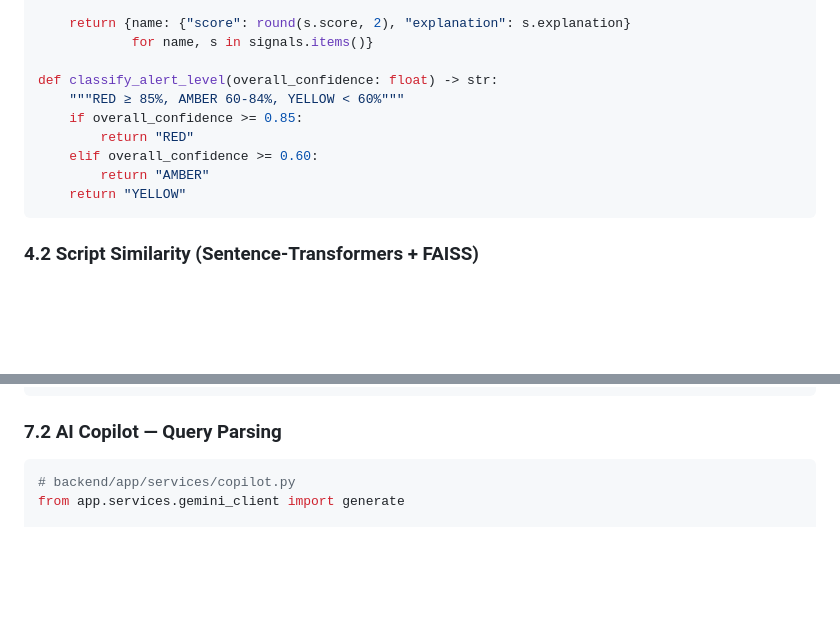
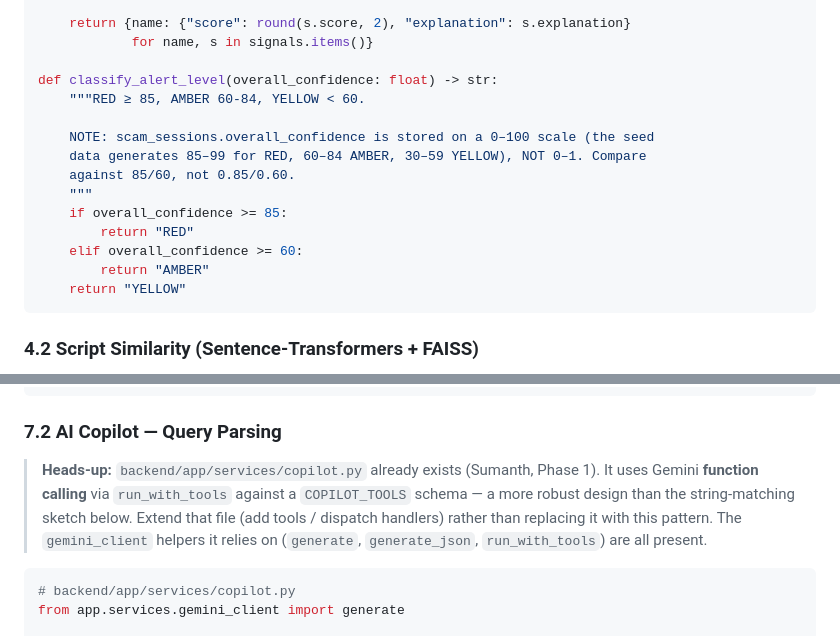
Before and after one commit to SrinivasaPrasadGade/Primer, a Markdown page: yashi_mac_module_services.md, 2 parts joined by grey strips. Rendered like a GitHub page; blank space fills up the shorter version.

````diff
--- a/yashi_mac_module_services.md
+++ b/yashi_mac_module_services.md
@@ -120,10 +120,15 @@ async def compute_signal_scores(session_data: dict) -> dict:
             for name, s in signals.items()}
 
 def classify_alert_level(overall_confidence: float) -> str:
-    """RED ≥ 85%, AMBER 60-84%, YELLOW < 60%"""
-    if overall_confidence >= 0.85:
+    """RED ≥ 85, AMBER 60-84, YELLOW < 60.
+
+    NOTE: scam_sessions.overall_confidence is stored on a 0–100 scale (the seed
+    data generates 85–99 for RED, 60–84 AMBER, 30–59 YELLOW), NOT 0–1. Compare
+    against 85/60, not 0.85/0.60.
+    """
+    if overall_confidence >= 85:
         return "RED"
-    elif overall_confidence >= 0.60:
+    elif overall_confidence >= 60:
         return "AMBER"
     return "YELLOW"
 ```
@@ -411,6 +416,13 @@ async def assess_upi_qr(db, upi_string: str) -> dict:
 
 ### 7.2 AI Copilot — Query Parsing
 
+> **Heads-up:** `backend/app/services/copilot.py` already exists (Sumanth, Phase 1).
+> It uses Gemini **function calling** via `run_with_tools` against a `COPILOT_TOOLS`
+> schema — a more robust design than the string-matching sketch below. Extend that
+> file (add tools / dispatch handlers) rather than replacing it with this pattern.
+> The `gemini_client` helpers it relies on (`generate`, `generate_json`,
+> `run_with_tools`) are all present.
+
 ```python
 # backend/app/services/copilot.py
 from app.services.gemini_client import generate
````
Also changed, not shown: implementation_plan.md (+13 -13 lines), srinivas_mac_core_backend.md (+38 -12 lines).
